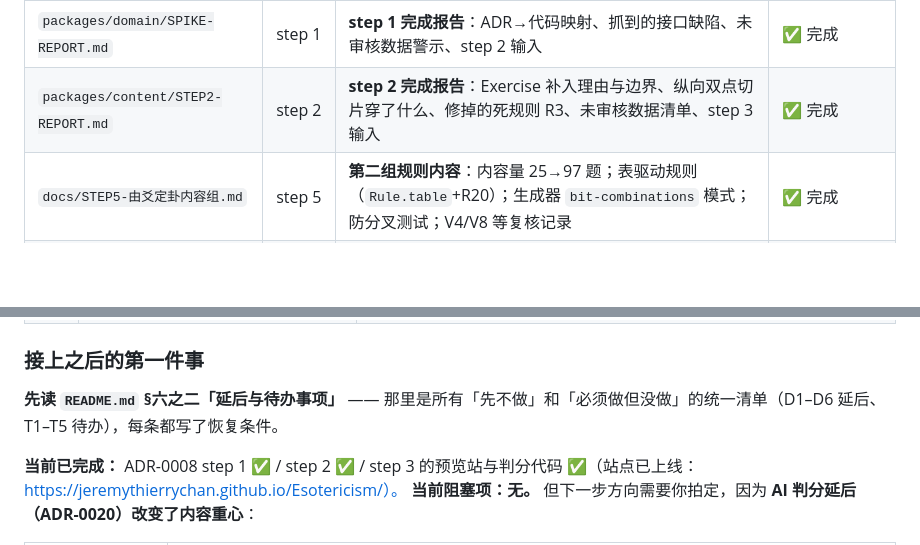
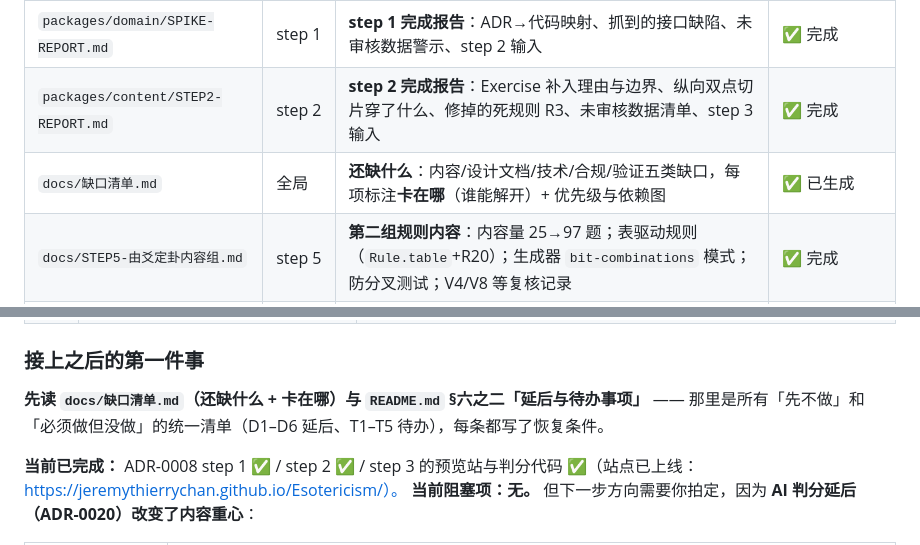
Before and after one commit to JeremyThierryChan/Esotericism, a Markdown page: README.md, 2 parts joined by grey strips. Drawn GitHub-style; blank space fills up the shorter version.

```diff
--- a/README.md
+++ b/README.md
@@ -116,6 +116,7 @@ pnpm --filter @dlg/preview contrast             # 色主题对比度校验（WCA
 | `docs/V0.2.1-架构决定清单.md` | V0.2.1 | **step 1 前置决定清单**：复核 §8 四项 + 新增 M12–M18（M1 的 4 处未闭合）+ 修订版 schema 与 CI 规则 | ✅ 已定案（ADR-0009–0015） |
 | `packages/domain/SPIKE-REPORT.md` | step 1 | **step 1 完成报告**：ADR→代码映射、抓到的接口缺陷、未审核数据警示、step 2 输入 | ✅ 完成 |
 | `packages/content/STEP2-REPORT.md` | step 2 | **step 2 完成报告**：Exercise 补入理由与边界、纵向双点切片穿了什么、修掉的死规则 R3、未审核数据清单、step 3 输入 | ✅ 完成 |
+| `docs/缺口清单.md` | 全局 | **还缺什么**：内容/设计文档/技术/合规/验证五类缺口，每项标注**卡在哪**（谁能解开）+ 优先级与依赖图 | ✅ 已生成 |
 | `docs/STEP5-由爻定卦内容组.md` | step 5 | **第二组规则内容**：内容量 25→97 题；表驱动规则（`Rule.table`+R20）；生成器 `bit-combinations` 模式；防分叉测试；V4/V8 等复核记录 | ✅ 完成 |
 | `docs/复核记录-T1-T3.md` | T1–T3 | **内容复核**：五行生克（董仲舒《春秋繁露》原文）、八宫卦序（《郑氏易谱》《周易本义》《易学义林》）、八卦位编码、游魂归魂世位；含人工签字清单 | ⚠️ AI 已核，**待人工签字** |
 | `docs/STEP4-纯规则闭环.md` | step 4 | **纯规则闭环**：题目生成（不产生术数知识）、确定性掌握度、纯规则积分（V0.1 §10.3 五条约束的落地）、R15–R18、实测结果 | ✅ 完成 |
@@ -443,7 +444,7 @@ BASE_PATH=/<repo>/ pnpm --filter @dlg/preview build   # 构建 + 冒烟测试（
 
 ### 接上之后的第一件事
 
-**先读 `README.md` §六之二「延后与待办事项」** —— 那里是所有「先不做」和「必须做但没做」的统一清单（D1–D6 延后、T1–T5 待办），每条都写了恢复条件。
+**先读 `docs/缺口清单.md`（还缺什么 + 卡在哪）与 `README.md` §六之二「延后与待办事项」** —— 那里是所有「先不做」和「必须做但没做」的统一清单（D1–D6 延后、T1–T5 待办），每条都写了恢复条件。
 
 **当前已完成：** ADR-0008 step 1 ✅ / step 2 ✅ / step 3 的预览站与判分代码 ✅（站点已上线：https://jeremythierrychan.github.io/Esotericism/）。
 **当前阻塞项：无。** 但下一步方向需要你拍定，因为 **AI 判分延后（ADR-0020）改变了内容重心**：
```
Also changed, not shown: docs/缺口清单.md (added, +183 -0 lines).
